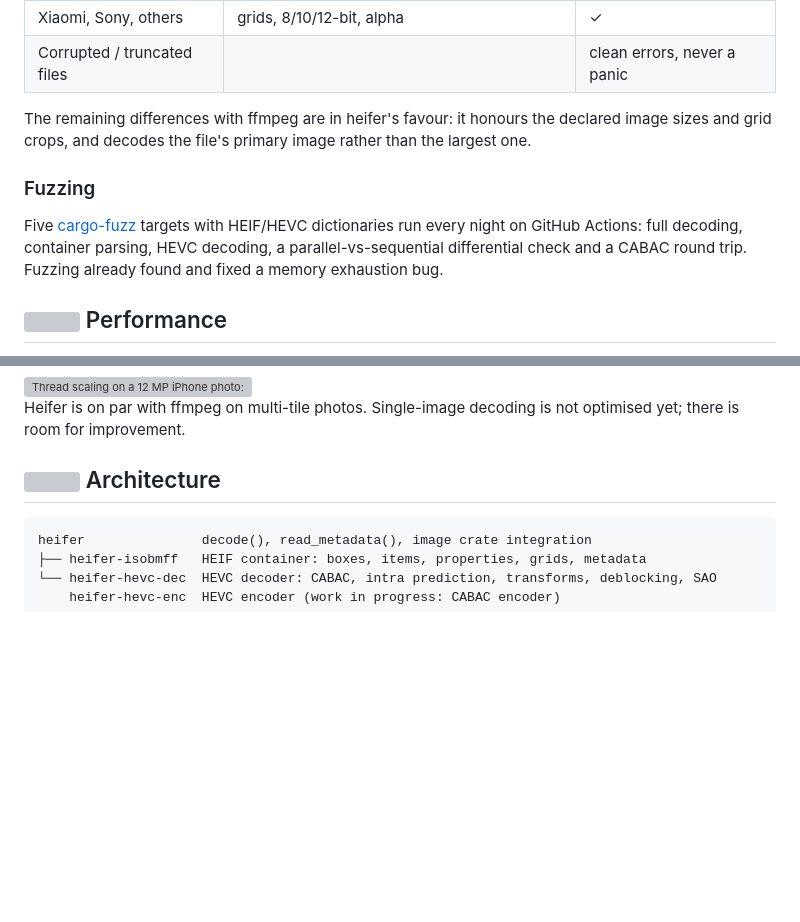
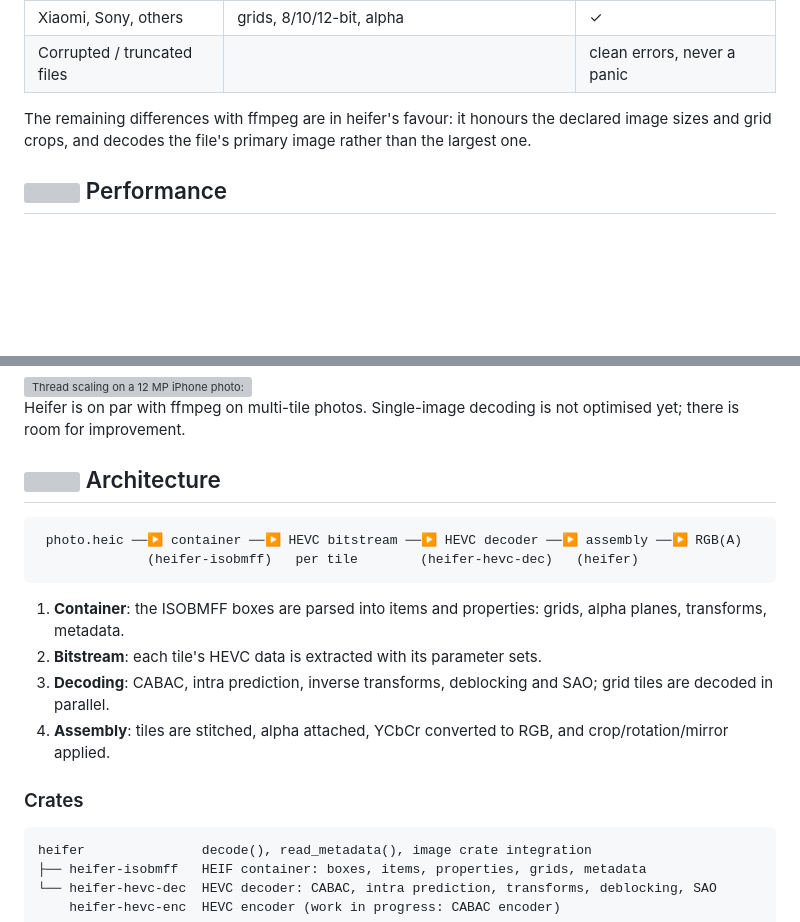
Before and after one commit to HarpeLm/Heifer, a Markdown page: README.md, 2 parts joined by grey strips. Drawn GitHub-style; blank space fills up the shorter version; grey boxes are pictures that could not be loaded.

````diff
--- a/README.md
+++ b/README.md
@@ -161,12 +166,6 @@ the Range Extensions:
 
 The remaining differences with ffmpeg are in heifer's favour: it honours the declared image sizes and
 grid crops, and decodes the file's primary image rather than the largest one.
-
-### Fuzzing
-
-Five [cargo-fuzz](https://github.com/rust-fuzz/cargo-fuzz) targets with HEIF/HEVC dictionaries run
-every night on GitHub Actions: full decoding, container parsing, HEVC decoding, a parallel-vs-sequential
-differential check and a CABAC round trip. Fuzzing already found and fixed a memory exhaustion bug.
 
 ## <img src="docs/icons/gauge.svg" width="24" height="24" align="top"> Performance
 
@@ -196,6 +195,18 @@ Grid tiles are decoded in parallel; the iPhone photo scales from 452 ms on 1 thr
 Heifer is on par with ffmpeg on multi-tile photos. Single-image decoding is not optimised yet; there is room for improvement.
 
 ## <img src="docs/icons/workflow.svg" width="24" height="24" align="top"> Architecture
+
+```text
+ photo.heic ──▶ container ──▶ HEVC bitstream ──▶ HEVC decoder ──▶ assembly ──▶ RGB(A)
+              (heifer-isobmff)   per tile        (heifer-hevc-dec)   (heifer)
+```
+
+1. **Container**: the ISOBMFF boxes are parsed into items and properties: grids, alpha planes, transforms, metadata.
+2. **Bitstream**: each tile's HEVC data is extracted with its parameter sets.
+3. **Decoding**: CABAC, intra prediction, inverse transforms, deblocking and SAO; grid tiles are decoded in parallel.
+4. **Assembly**: tiles are stitched, alpha attached, YCbCr converted to RGB, and crop/rotation/mirror applied.
+
+### Crates
 
 ```text
 heifer               decode(), read_metadata(), image crate integration
````
Also changed, not shown: other parts of README.md (+52 -51 lines).
